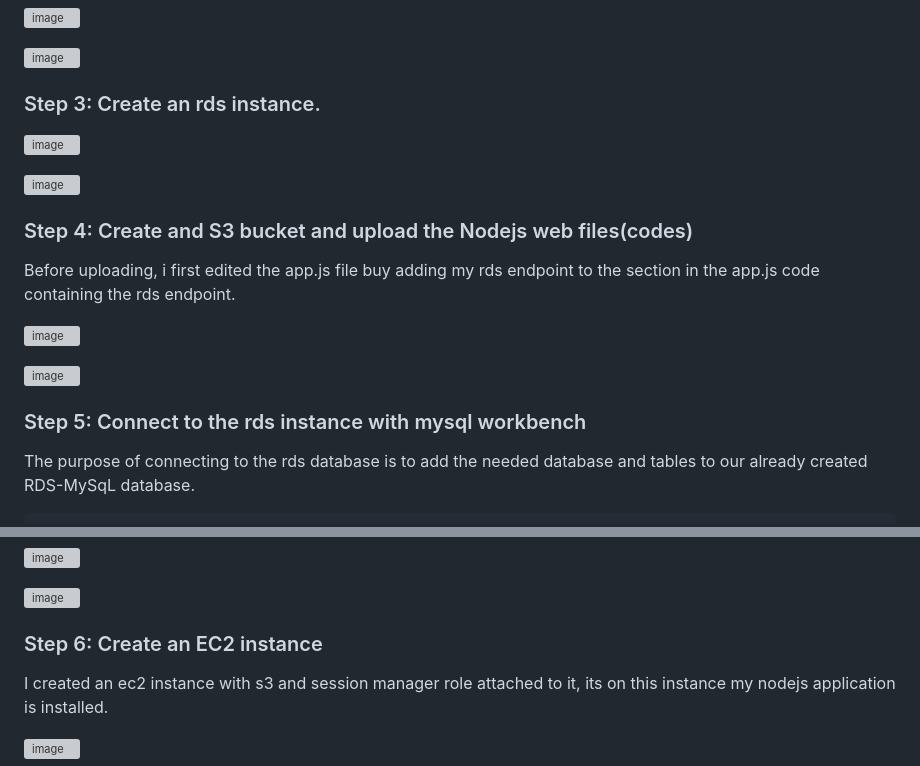
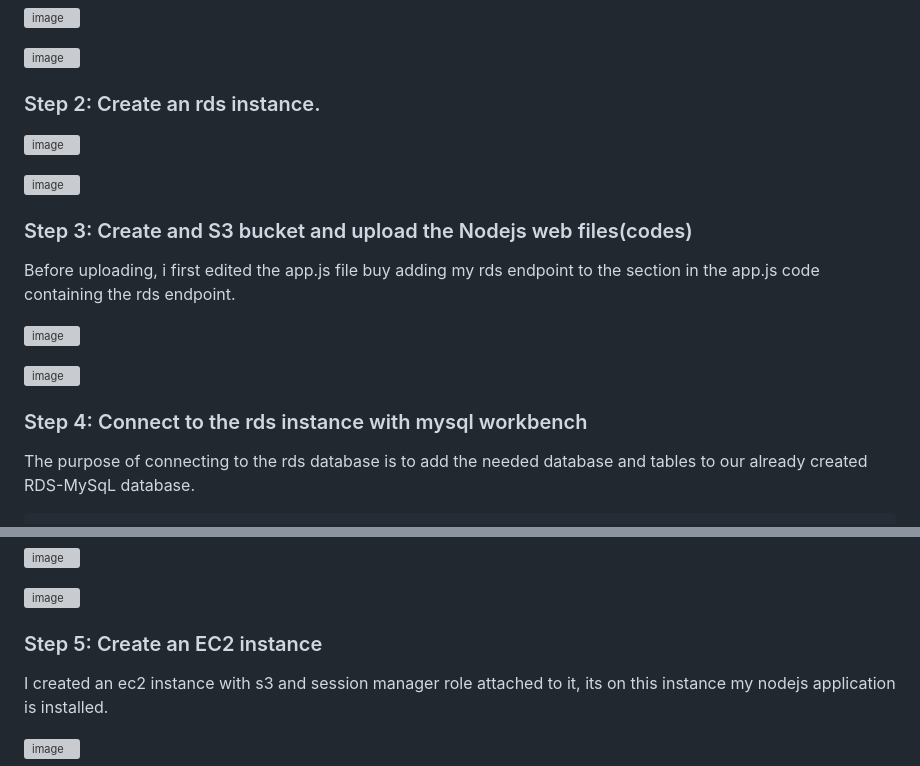
Before and after one commit to georgeonalo/deploy-a-nodejs-app-on-aws, a Markdown page: README.md, 2 parts joined by grey strips. Drawn GitHub-style; grey boxes are pictures that could not be loaded.

```diff
--- a/README.md
+++ b/README.md
@@ -25,7 +25,7 @@ I created a vpc with two(2) public subnet and four(4), internet gateway, nat gat
 
 
 
-### Step 3: Create an rds instance.
+### Step 2: Create an rds instance.
 
 ![image](https://github.com/georgeonalo/deploy-a-nodejs-app-on-aws/assets/115881685/e5841786-9e2f-4a35-a4cf-e268378d2712)
 
@@ -36,7 +36,7 @@ I created a vpc with two(2) public subnet and four(4), internet gateway, nat gat
 
 
 
-### Step 4: Create and S3 bucket and upload the Nodejs web files(codes)
+### Step 3: Create and S3 bucket and upload the Nodejs web files(codes)
 
 Before uploading, i first edited the app.js file buy adding my rds endpoint to the section in the app.js code containing the rds endpoint.
 
@@ -50,7 +50,7 @@ Before uploading, i first edited the app.js file buy adding my rds endpoint to t
 
 
 
-### Step 5: Connect to the rds instance with mysql workbench
+### Step 4: Connect to the rds instance with mysql workbench
 
 The purpose of connecting to the rds database is to add the needed database and tables to our already created RDS-MySqL database.
 
@@ -96,7 +96,7 @@ select * from players;
 
 
 
-### Step 6: Create an EC2 instance
+### Step 5: Create an EC2 instance
 
 I created an ec2 instance with s3 and session manager role attached to it, its on this instance my nodejs application is installed.
 
```
Also changed, not shown: other parts of README.md (+46 -0 lines).
